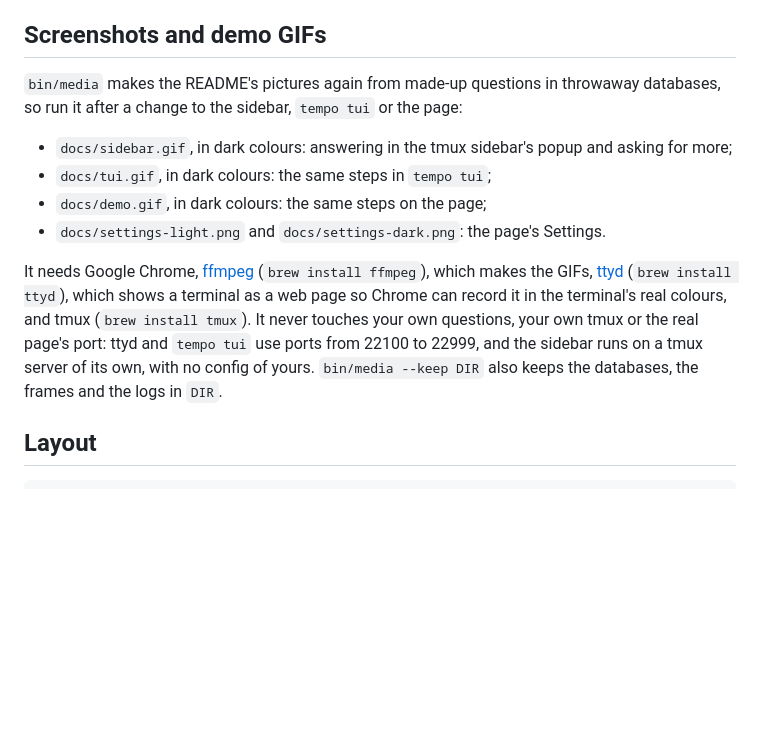
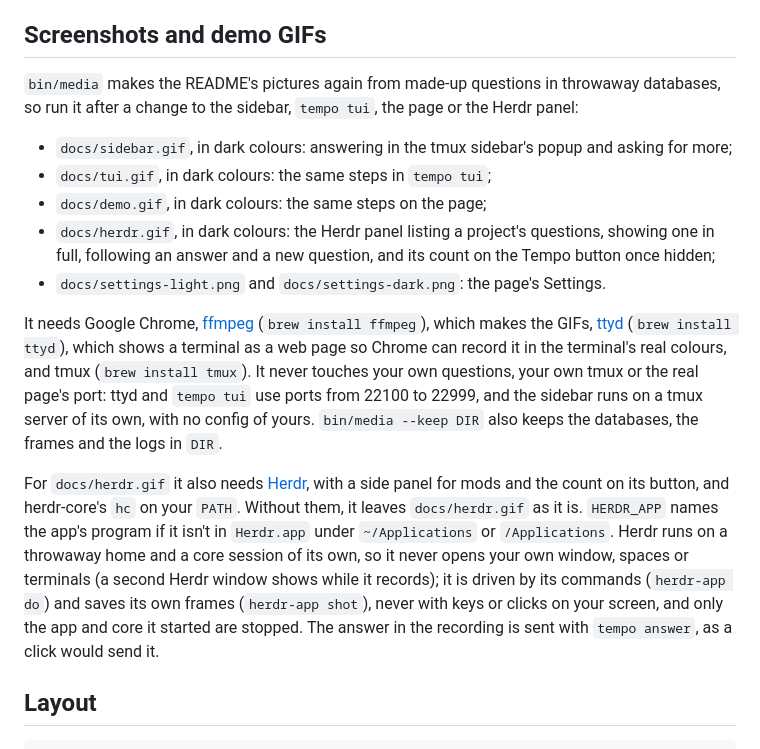
Before and after one commit to andrebras/tempo, a Markdown page: CONTRIBUTING.md, the part around the change. Drawn GitHub-style; blank space fills up the shorter version.

```diff
--- a/CONTRIBUTING.md
+++ b/CONTRIBUTING.md
@@ -77,12 +77,15 @@ found on its own. GitHub's Ubuntu runners have Chrome, so they always run there.
 ## Screenshots and demo GIFs
 
 `bin/media` makes the README's pictures again from made-up questions in throwaway
-databases, so run it after a change to the sidebar, `tempo tui` or the page:
+databases, so run it after a change to the sidebar, `tempo tui`, the page or the Herdr panel:
 
 - `docs/sidebar.gif`, in dark colours: answering in the tmux sidebar's popup and asking
   for more;
 - `docs/tui.gif`, in dark colours: the same steps in `tempo tui`;
 - `docs/demo.gif`, in dark colours: the same steps on the page;
+- `docs/herdr.gif`, in dark colours: the Herdr panel listing a project's questions,
+  showing one in full, following an answer and a new question, and its count on the Tempo
+  button once hidden;
 - `docs/settings-light.png` and `docs/settings-dark.png`: the page's Settings.
 
 It needs Google Chrome, [ffmpeg](https://ffmpeg.org) (`brew install ffmpeg`), which makes
@@ -92,6 +95,16 @@ terminal as a web page so Chrome can record it in the terminal's real colours, a
 page's port: ttyd and `tempo tui` use ports from 22100 to 22999, and the sidebar runs on a
 tmux server of its own, with no config of yours. `bin/media --keep DIR` also keeps the
 databases, the frames and the logs in `DIR`.
+
+For `docs/herdr.gif` it also needs [Herdr](https://herdr.dev), with a side panel for mods
+and the count on its button, and herdr-core's `hc` on your `PATH`. Without them, it leaves
+`docs/herdr.gif` as it is. `HERDR_APP` names the app's program if it isn't in `Herdr.app`
+under `~/Applications` or `/Applications`. Herdr runs on a throwaway home and a core session
+of its own, so it never opens your own window, spaces or terminals (a second Herdr window shows while
+it records); it is driven by its
+commands (`herdr-app do`) and saves its own frames (`herdr-app shot`), never with keys or
+clicks on your screen, and only the app and core it started are stopped. The answer in the
+recording is sent with `tempo answer`, as a click would send it.
 
 ## Layout
 
```
Also changed, not shown: README.md (+7 -2 lines), docs/herdr.gif (added), 1 other file.
